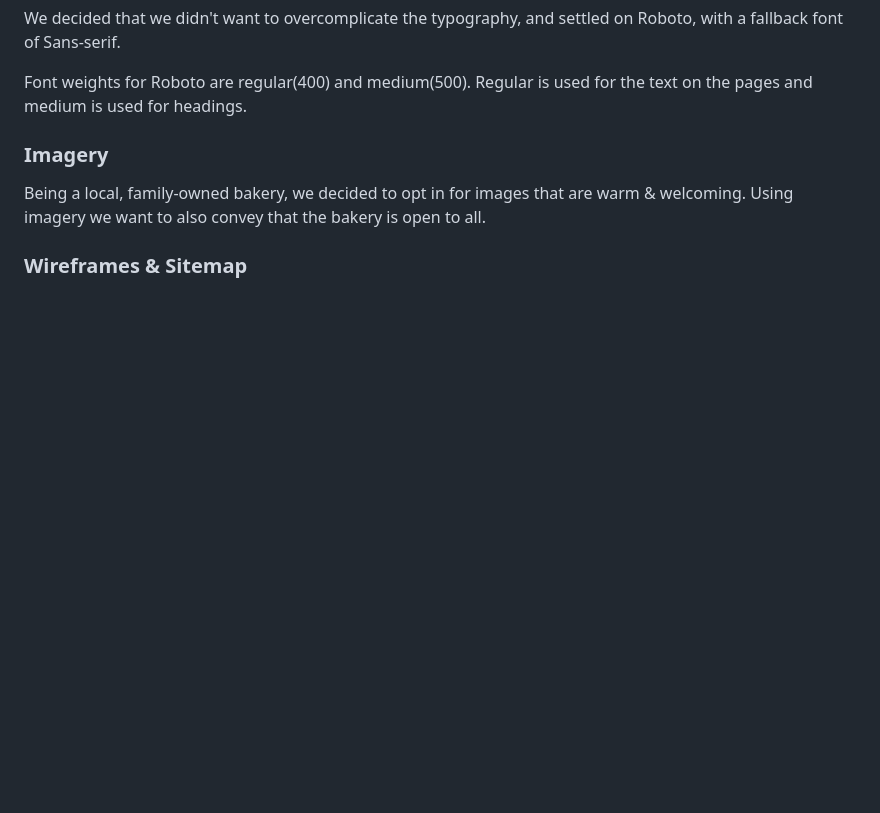
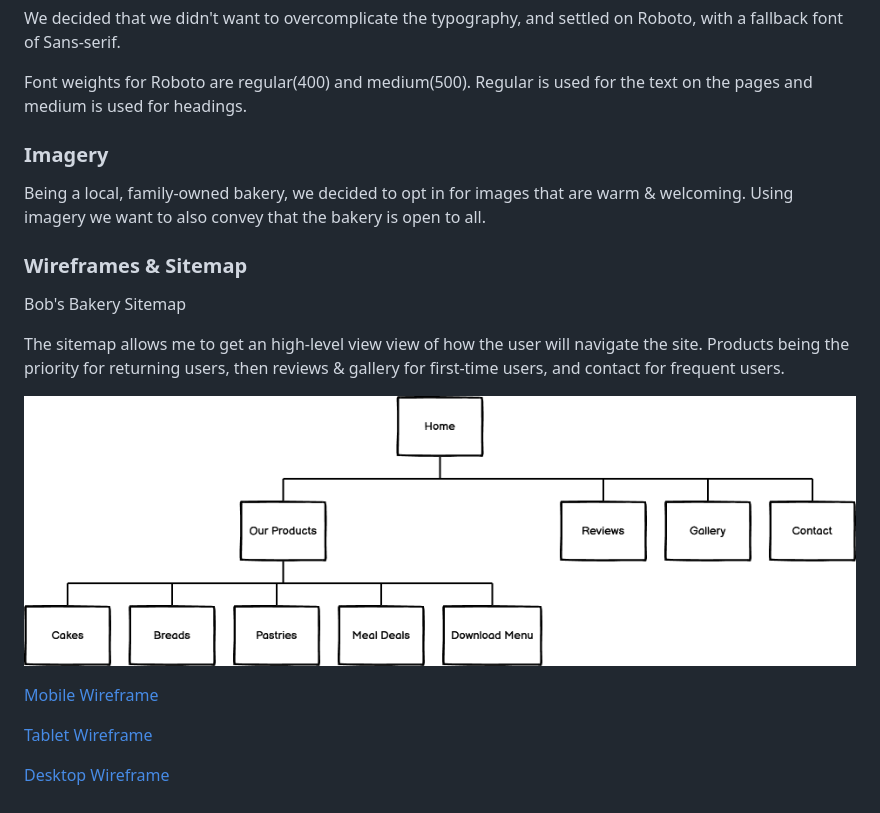
Before and after one commit to boblogdev/bobsbakery, a Markdown page: README.md, the part around the change. Rendered like a GitHub page; pictures changed too: assets/images/sitemap.png (added); blank space fills up the shorter version.

Commit message:
update: add wireframes images

```diff
--- a/README.md
+++ b/README.md
@@ -105,3 +105,15 @@ Font weights for Roboto are regular(400) and medium(500). Regular is used for th
 Being a local, family-owned bakery, we decided to opt in for images that are warm & welcoming. Using imagery we want to also convey that the bakery is open to all.
 
 ### Wireframes & Sitemap
+
+Bob's Bakery Sitemap
+
+The sitemap allows me to get an high-level view view of how the user will navigate the site. Products being the priority for returning users, then reviews & gallery for first-time users, and contact for frequent users.
+
+![Bob's bakery sitemap](assets/images/sitemap.png "Bob's Bakery Sitemap")
+
+[Mobile Wireframe](assets/images/mobile.png)
+
+[Tablet Wireframe](assets/images/tablet.png)
+
+[Desktop Wireframe](assets/images/desktop.png)
```
Also changed, not shown: assets/images/desktop.png (added), assets/images/mobile.png (added), assets/images/tablet.png (added).
